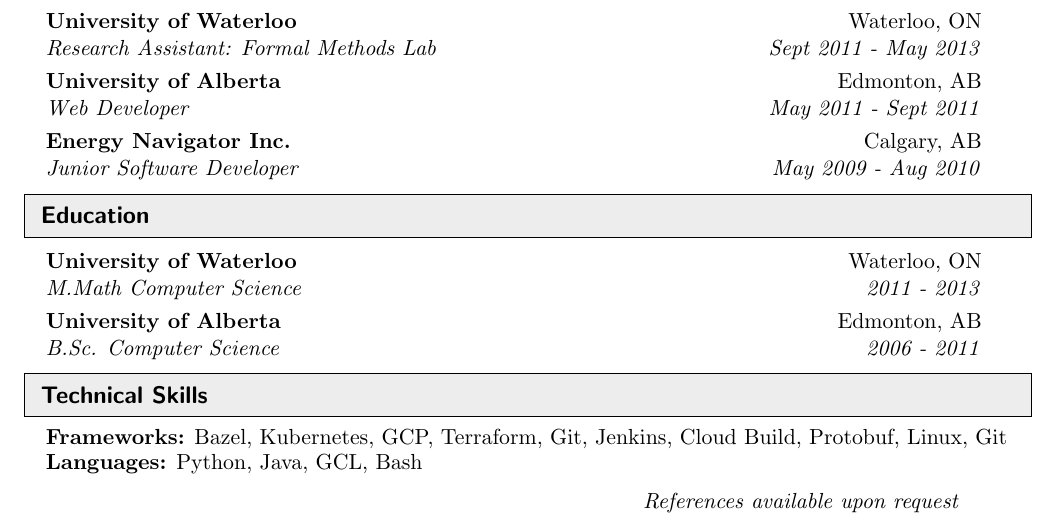
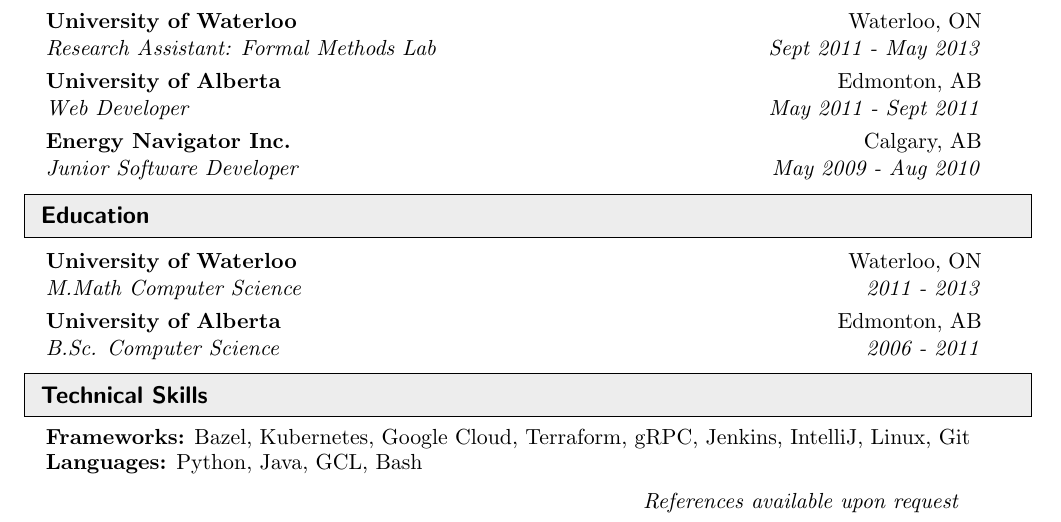
Before and after one commit to godares79/resume, a LaTeX CV (resume.tex): part of the page, cut so that both start at the same text. Compiled offline with pdfLaTeX.

Commit message:
updating technology

```diff
--- a/resume.tex
+++ b/resume.tex
@@ -176,7 +176,7 @@
 %%%%%%%%%%%%%%%%%%%%%%%%%%%%%%
 \begin{itemize}[leftmargin=*, itemsep=-5pt]
 \item[]
-	\textbf{Frameworks:} Bazel, Kubernetes, GCP, Terraform, Git, Jenkins, Cloud Build, Protobuf, Linux, Git
+	\textbf{Frameworks:} Bazel, Kubernetes, Google Cloud, Terraform, gRPC, Jenkins, IntelliJ, Linux, Git
 \item[]
 	\textbf{Languages:} Python, Java, GCL, Bash
 \end{itemize}
```
Also changed, not shown: cover_letter.pdf.
